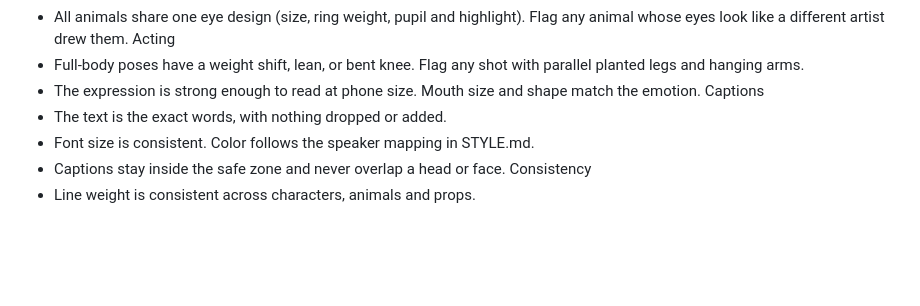
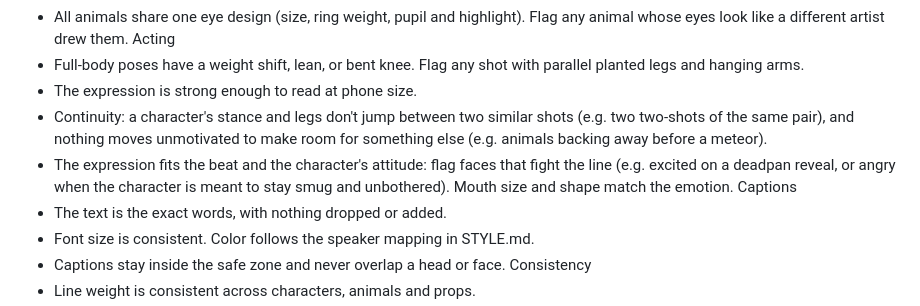
Before and after one commit to brocktoonz/Stick-Animations, a Markdown page: .claude/agents/art-reviewer.md, the part around the change. Drawn GitHub-style; blank space fills up the shorter version.

Commit message:
Reviewer: check continuity between similar shots and that expressions fit the beat
Co-Authored-By: Claude Opus 5.5 <noreply@anthropic.com>
Claude-Session: https://claude.ai/code/session_01BoxvgZ1TpRreVfD9rN3XD5

```diff
--- a/.claude/agents/art-reviewer.md
+++ b/.claude/agents/art-reviewer.md
@@ -53,7 +53,9 @@ Animals
 - All animals share one eye design (size, ring weight, pupil and highlight). Flag any animal whose eyes look like a different artist drew them.
 Acting
 - Full-body poses have a weight shift, lean, or bent knee. Flag any shot with parallel planted legs and hanging arms.
-- The expression is strong enough to read at phone size. Mouth size and shape match the emotion.
+- The expression is strong enough to read at phone size.
+- Continuity: a character's stance and legs don't jump between two similar shots (e.g. two two-shots of the same pair), and nothing moves unmotivated to make room for something else (e.g. animals backing away before a meteor).
+- The expression fits the beat and the character's attitude: flag faces that fight the line (e.g. excited on a deadpan reveal, or angry when the character is meant to stay smug and unbothered). Mouth size and shape match the emotion.
 Captions
 - The text is the exact words, with nothing dropped or added.
 - Font size is consistent. Color follows the speaker mapping in STYLE.md.
```
